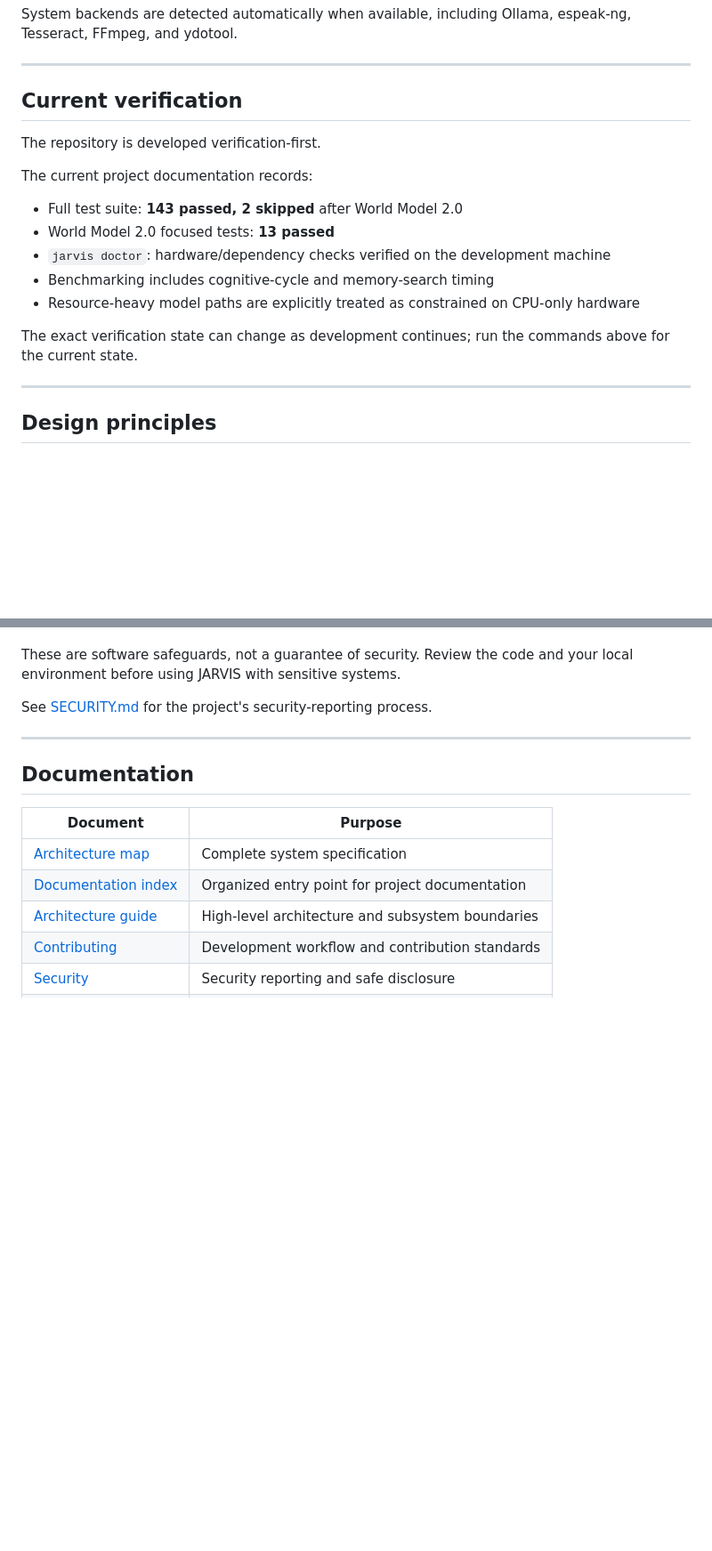
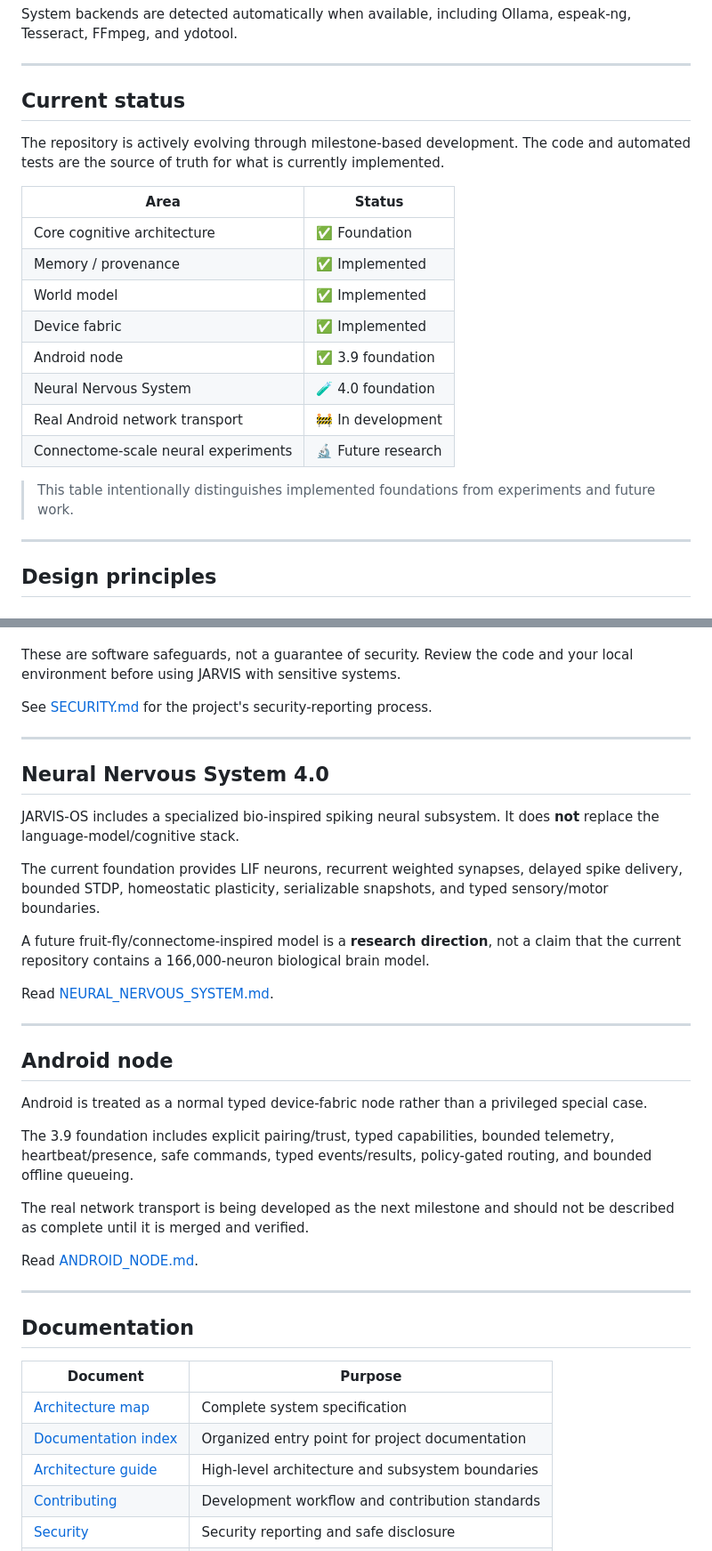
Before and after one commit to MuntazarAI/jarvis-os, a Markdown page: README.md, 2 parts joined by grey strips. Shown at 89% size. Rendered like a GitHub page; blank space fills up the shorter version.

Commit message:
docs: redesign README and GitHub presentation

```diff
--- a/README.md
+++ b/README.md
@@ -228,19 +271,22 @@ System backends are detected automatically when available, including Ollama, esp
 
 ---
 
-## Current verification
+## Current status
 
-The repository is developed verification-first.
+The repository is actively evolving through milestone-based development. The code and automated tests are the source of truth for what is currently implemented.
 
-The current project documentation records:
+| Area | Status |
+|---|---|
+| Core cognitive architecture | ✅ Foundation |
+| Memory / provenance | ✅ Implemented |
+| World model | ✅ Implemented |
+| Device fabric | ✅ Implemented |
+| Android node | ✅ 3.9 foundation |
+| Neural Nervous System | 🧪 4.0 foundation |
+| Real Android network transport | 🚧 In development |
+| Connectome-scale neural experiments | 🔬 Future research |
 
-- Full test suite: **143 passed, 2 skipped** after World Model 2.0
-- World Model 2.0 focused tests: **13 passed**
-- `jarvis doctor`: hardware/dependency checks verified on the development machine
-- Benchmarking includes cognitive-cycle and memory-search timing
-- Resource-heavy model paths are explicitly treated as constrained on CPU-only hardware
-
-The exact verification state can change as development continues; run the commands above for the current state.
+> This table intentionally distinguishes implemented foundations from experiments and future work.
 
 ---
 
@@ -297,6 +343,30 @@ JARVIS-OS includes application-level safeguards such as:
 These are software safeguards, not a guarantee of security. Review the code and your local environment before using JARVIS with sensitive systems.
 
 See [SECURITY.md](SECURITY.md) for the project's security-reporting process.
+
+---
+
+## Neural Nervous System 4.0
+
+JARVIS-OS includes a specialized bio-inspired spiking neural subsystem. It does **not** replace the language-model/cognitive stack.
+
+The current foundation provides LIF neurons, recurrent weighted synapses, delayed spike delivery, bounded STDP, homeostatic plasticity, serializable snapshots, and typed sensory/motor boundaries.
+
+A future fruit-fly/connectome-inspired model is a **research direction**, not a claim that the current repository contains a 166,000-neuron biological brain model.
+
+Read [NEURAL_NERVOUS_SYSTEM.md](docs/NEURAL_NERVOUS_SYSTEM.md).
+
+---
+
+## Android node
+
+Android is treated as a normal typed device-fabric node rather than a privileged special case.
+
+The 3.9 foundation includes explicit pairing/trust, typed capabilities, bounded telemetry, heartbeat/presence, safe commands, typed events/results, policy-gated routing, and bounded offline queueing.
+
+The real network transport is being developed as the next milestone and should not be described as complete until it is merged and verified.
+
+Read [ANDROID_NODE.md](docs/ANDROID_NODE.md).
 
 ---
 
```
Also changed, not shown: other parts of README.md (+51 -4 lines).
